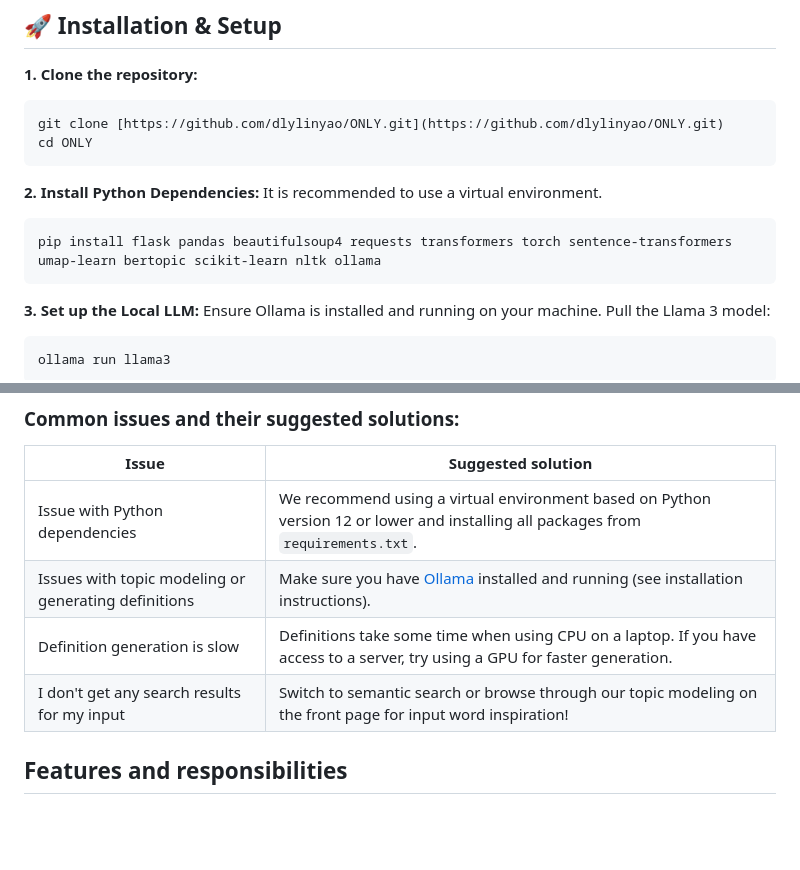
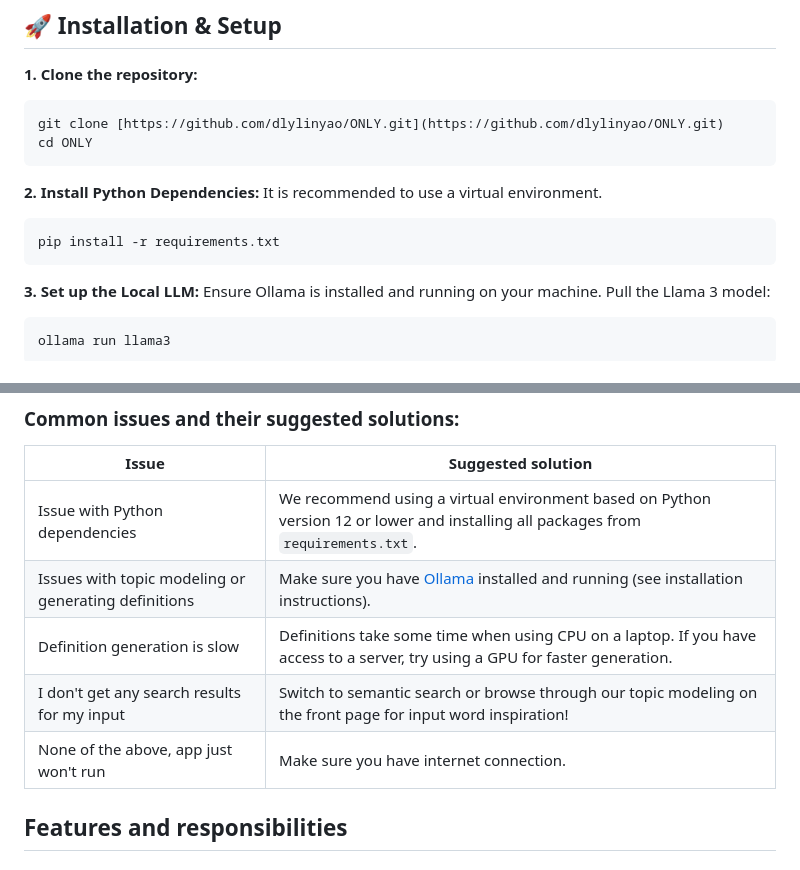
Before and after one commit to dlylinyao/ONLY, a Markdown page: README.md, 2 parts joined by grey strips. GitHub-like rendering; blank space fills up the shorter version.

Commit message:
#45 readme update, troubleshooting

````diff
--- a/README.md
+++ b/README.md
@@ -35,7 +35,7 @@ cd ONLY
 **2. Install Python Dependencies:**
 It is recommended to use a virtual environment.
 ```bash
-pip install flask pandas beautifulsoup4 requests transformers torch sentence-transformers umap-learn bertopic scikit-learn nltk ollama
+pip install -r requirements.txt
 ```
 **3. Set up the Local LLM:**
 Ensure Ollama is installed and running on your machine. Pull the Llama 3 model:
@@ -83,9 +83,10 @@ Next Step: Open your web browser and navigate to the local host address provided
 | Issue                           | Suggested solution |
 |----------------------------------|--------------------|
 | Issue with Python dependencies  | We recommend using a virtual environment based on Python version 12 or lower and installing all packages from `requirements.txt`. |
-| Issues with topic modeling or generating definitions | Make sure you have [Ollama](https://ollama.com) installed and running (see installation instructions). |
+| Issues with topic modeling or generating definitions | Make sure you have [Ollama](https://ollama.com) installed and running (see installation instructions).|
 | Definition generation is slow   | Definitions take some time when using CPU on a laptop. If you have access to a server, try using a GPU for faster generation. |
 | I don't get any search results for my input | Switch to semantic search or browse through our topic modeling on the front page for input word inspiration! |
+| None of the above, app just won't run | Make sure you have internet connection. |
 
 ## Features and responsibilities
 
````
